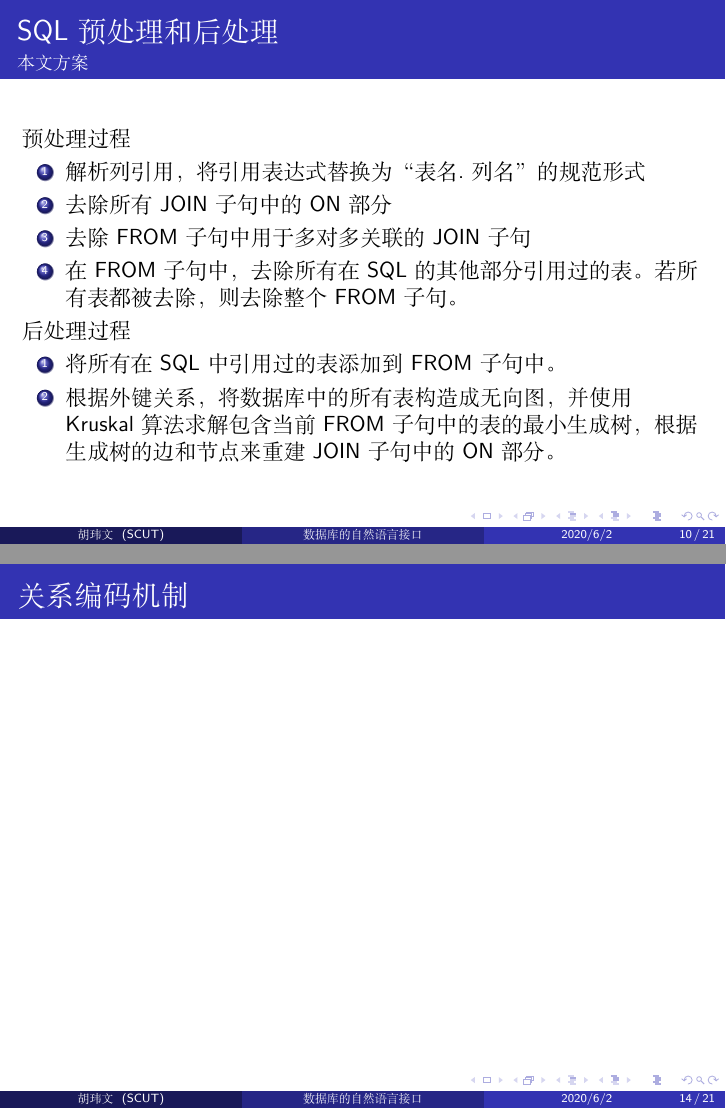
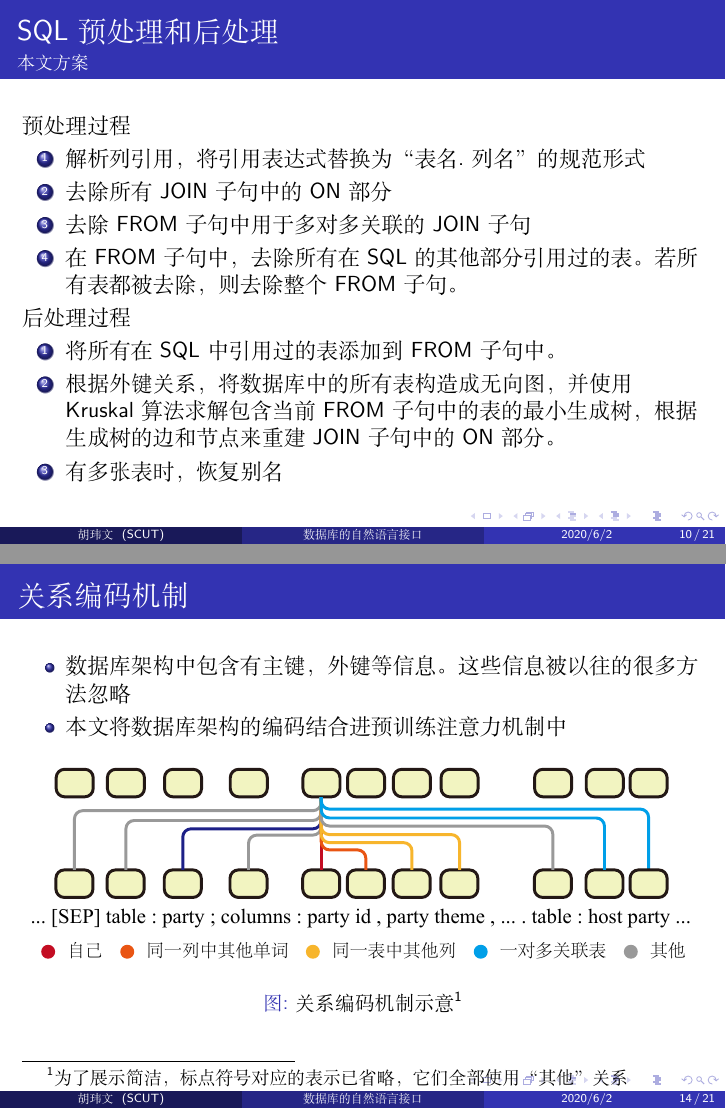
Before and after one commit to huww98/bachelor_thesis, LaTeX slides (presentation.tex): pages 10 and 14 of 21, joined at a grey line. Compiled offline with XeLaTeX; a missing font is replaced by an installed copy or a similar font.

Commit message:
ppt part 2
TODO: background

```diff
--- a/presentation.tex
+++ b/presentation.tex
@@ -77,6 +77,7 @@
   \begin{enumerate}
     \item 将所有在SQL中引用过的表添加到FROM子句中。
     \item 根据外键关系，将数据库中的所有表构造成无向图，并使用Kruskal算法求解包含当前FROM子句中的表的最小生成树，根据生成树的边和节点来重建JOIN子句中的ON部分。
+    \item 有多张表时，恢复别名
   \end{enumerate}
 \end{frame}
 \begin{frame}
@@ -116,6 +117,15 @@
 \subsection{关系编码机制}
 \begin{frame}
   \frametitle{关系编码机制}
+  \begin{itemize}
+    \item 数据库架构中包含有主键，外键等信息。这些信息被以往的很多方法忽略
+    \item 本文将数据库架构的编码结合进预训练注意力机制中
+  \end{itemize}
+
+  \begin{figure}
+    \includegraphics[page=10,width=\textwidth]{figure/figures.pdf}
+    \caption{关系编码机制示意\footnote{为了展示简洁，标点符号对应的表示已省略，它们全部使用“其他”关系}}
+  \end{figure}
 \end{frame}
 
 \section{实验}
```
Also changed, not shown: figure/figures.pdf, 1 other file.
